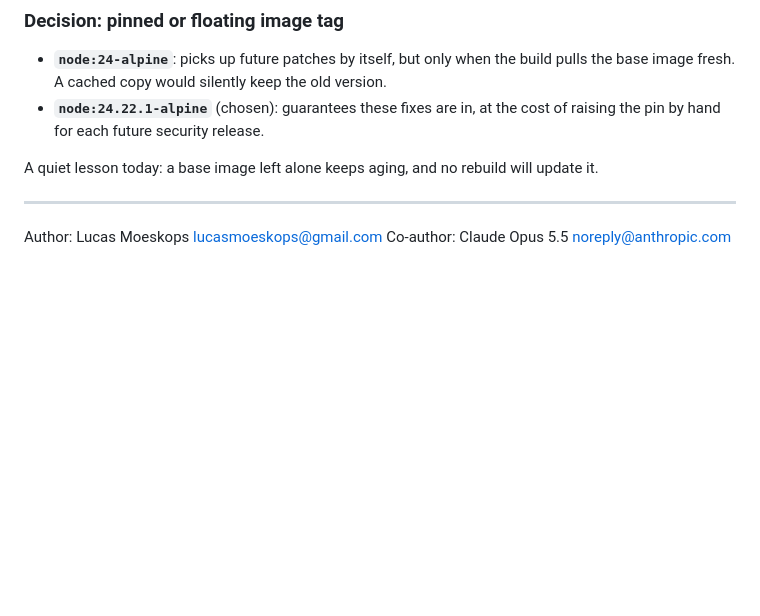
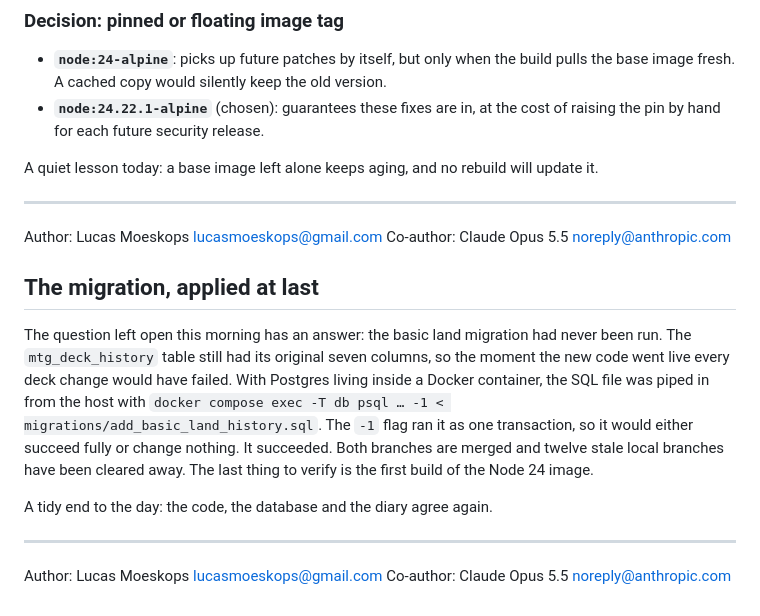
Before and after one commit to lucasmoeskops/mtg-collection-viewer, a Markdown page: diary/2026-october/23-friday.md, the part around the change. GitHub-like rendering; blank space fills up the shorter version.

Commit message:
The columns waited, never yet applied, till psql was piped in from outside; one transaction, all or naught, it ran, and now the diary closes as it began.
Co-Authored-By: Claude Opus 5.5 <noreply@anthropic.com>

```diff
--- a/diary/2026-october/23-friday.md
+++ b/diary/2026-october/23-friday.md
@@ -46,3 +46,14 @@ A quiet lesson today: a base image left alone keeps aging, and no rebuild will u
 
 Author: Lucas Moeskops <lucasmoeskops@gmail.com>
 Co-author: Claude Opus 5.5 <noreply@anthropic.com>
+
+## The migration, applied at last
+
+The question left open this morning has an answer: the basic land migration had never been run. The `mtg_deck_history` table still had its original seven columns, so the moment the new code went live every deck change would have failed. With Postgres living inside a Docker container, the SQL file was piped in from the host with `docker compose exec -T db psql … -1 < migrations/add_basic_land_history.sql`. The `-1` flag ran it as one transaction, so it would either succeed fully or change nothing. It succeeded. Both branches are merged and twelve stale local branches have been cleared away. The last thing to verify is the first build of the Node 24 image.
+
+A tidy end to the day: the code, the database and the diary agree again.
+
+---
+
+Author: Lucas Moeskops <lucasmoeskops@gmail.com>
+Co-author: Claude Opus 5.5 <noreply@anthropic.com>
```
